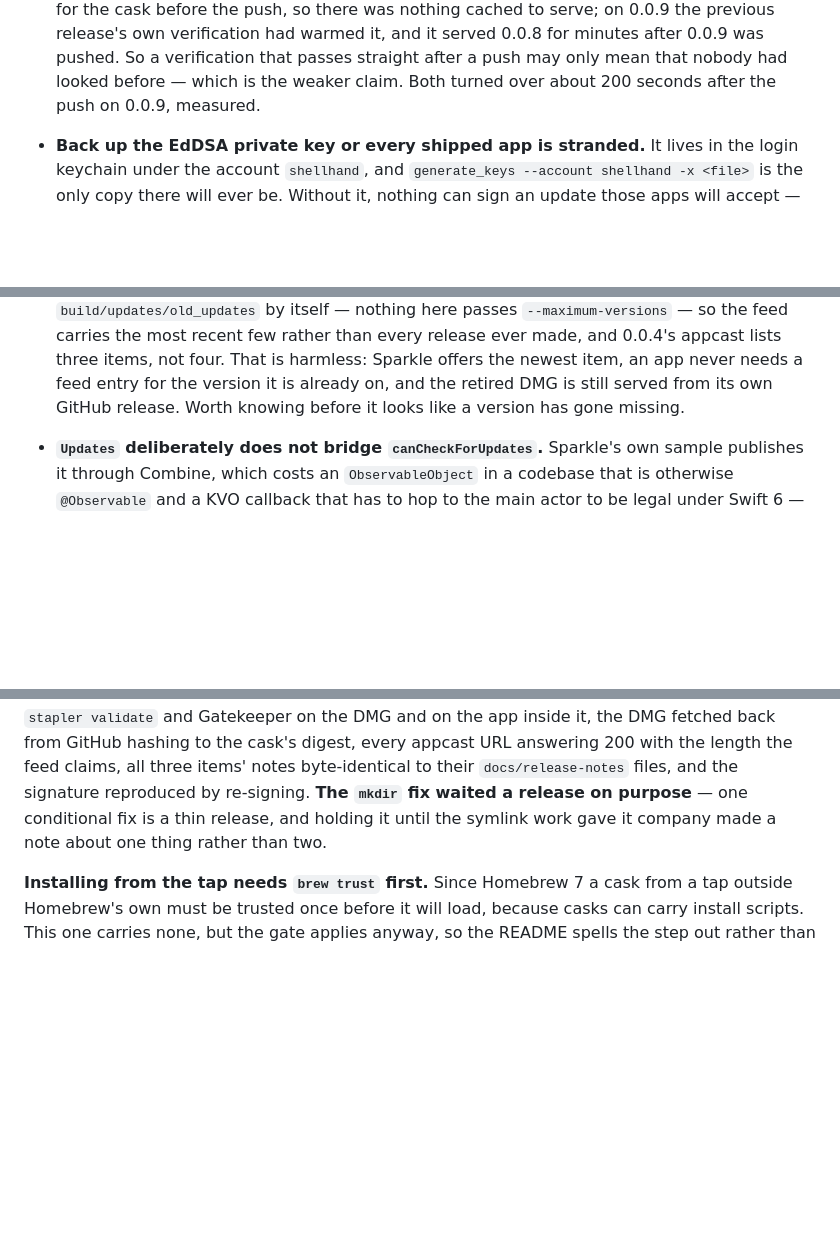
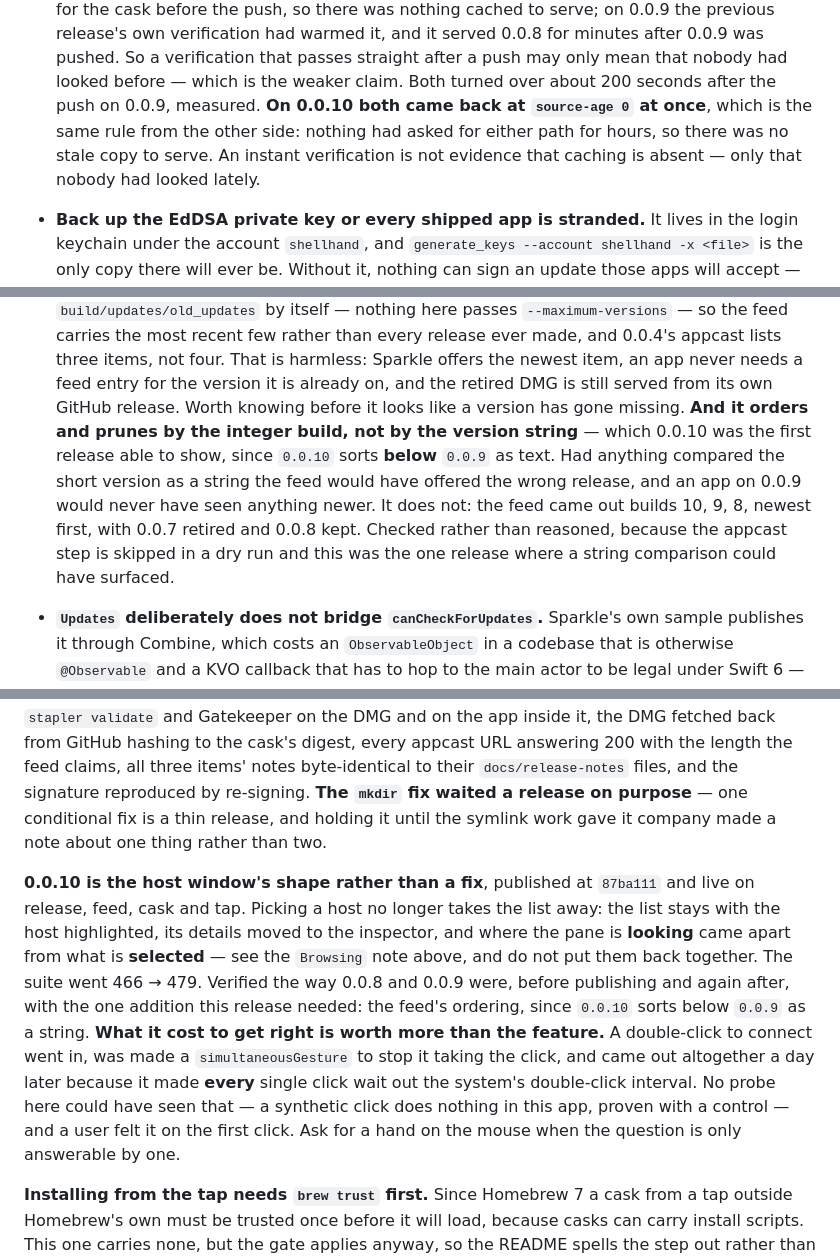
Before and after one commit to cuonggt/shellhand, a Markdown page: CLAUDE.md, 3 parts joined by grey strips. GitHub-like rendering; blank space fills up the shorter version.

Commit message:
Record 0.0.10 out, and that the appcast orders by build number

```diff
--- a/CLAUDE.md
+++ b/CLAUDE.md
@@ -2106,7 +2106,10 @@ credentials, which is most of it.
   minutes after 0.0.9 was pushed. So a verification that passes straight
   after a push may only mean that nobody had looked before — which is the
   weaker claim. Both turned over about 200 seconds after the push on 0.0.9,
-  measured.
+  measured. **On 0.0.10 both came back at `source-age 0` at once**, which is
+  the same rule from the other side: nothing had asked for either path for
+  hours, so there was no stale copy to serve. An instant verification is not
+  evidence that caching is absent — only that nobody had looked lately.
 - **Back up the EdDSA private key or every shipped app is stranded.** It lives
   in the login keychain under the account `shellhand`, and
   `generate_keys --account shellhand -x <file>` is the only copy there will
@@ -2136,6 +2139,14 @@ credentials, which is most of it.
   entry for the version it is already on, and the retired DMG is still served
   from its own GitHub release. Worth knowing before it looks like a version
   has gone missing.
+  **And it orders and prunes by the integer build, not by the version
+  string** — which 0.0.10 was the first release able to show, since `0.0.10`
+  sorts **below** `0.0.9` as text. Had anything compared the short version as
+  a string the feed would have offered the wrong release, and an app on 0.0.9
+  would never have seen anything newer. It does not: the feed came out builds
+  10, 9, 8, newest first, with 0.0.7 retired and 0.0.8 kept. Checked rather
+  than reasoned, because the appcast step is skipped in a dry run and this was
+  the one release where a string comparison could have surfaced.
 - **`Updates` deliberately does not bridge `canCheckForUpdates`.** Sparkle's
   own sample publishes it through Combine, which costs an `ObservableObject`
   in a codebase that is otherwise `@Observable` and a KVO callback that has to
@@ -2381,6 +2392,22 @@ signature reproduced by re-signing. **The `mkdir` fix waited a release on
 purpose** — one conditional fix is a thin release, and holding it until the
 symlink work gave it company made a note about one thing rather than two.
 
+**0.0.10 is the host window's shape rather than a fix**, published at
+`87ba111` and live on release, feed, cask and tap. Picking a host no longer
+takes the list away: the list stays with the host highlighted, its details
+moved to the inspector, and where the pane is **looking** came apart from what
+is **selected** — see the `Browsing` note above, and do not put them back
+together. The suite went 466 → 479. Verified the way 0.0.8 and 0.0.9 were,
+before publishing and again after, with the one addition this release needed:
+the feed's ordering, since `0.0.10` sorts below `0.0.9` as a string.
+**What it cost to get right is worth more than the feature.** A double-click
+to connect went in, was made a `simultaneousGesture` to stop it taking the
+click, and came out altogether a day later because it made **every** single
+click wait out the system's double-click interval. No probe here could have
+seen that — a synthetic click does nothing in this app, proven with a control
+— and a user felt it on the first click. Ask for a hand on the mouse when the
+question is only answerable by one.
+
 **Installing from the tap needs `brew trust` first.** Since Homebrew 7 a cask
 from a tap outside Homebrew's own must be trusted once before it will load,
 because casks can carry install scripts. This one carries none, but the gate
```
Also changed, not shown: other parts of CLAUDE.md (+2 -2 lines).
